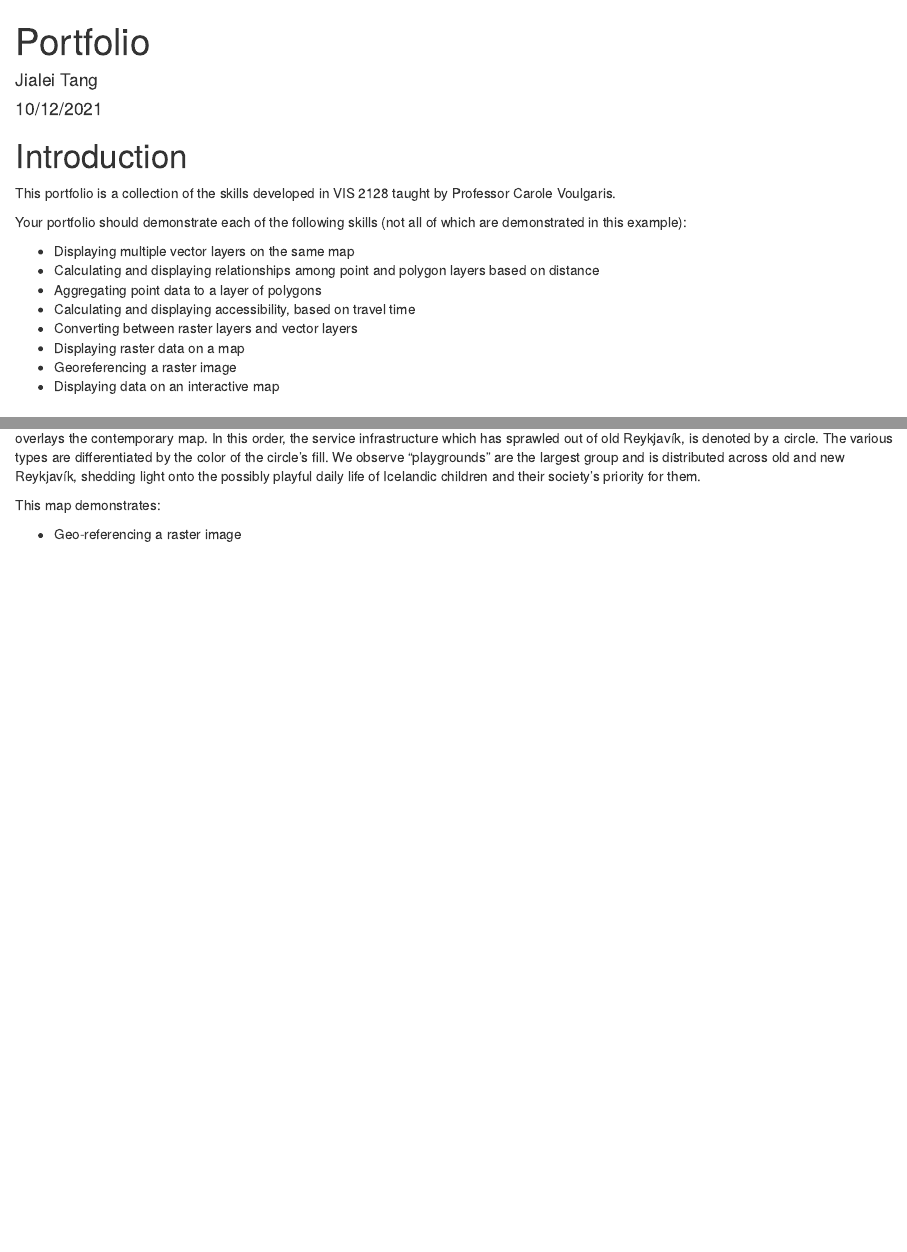
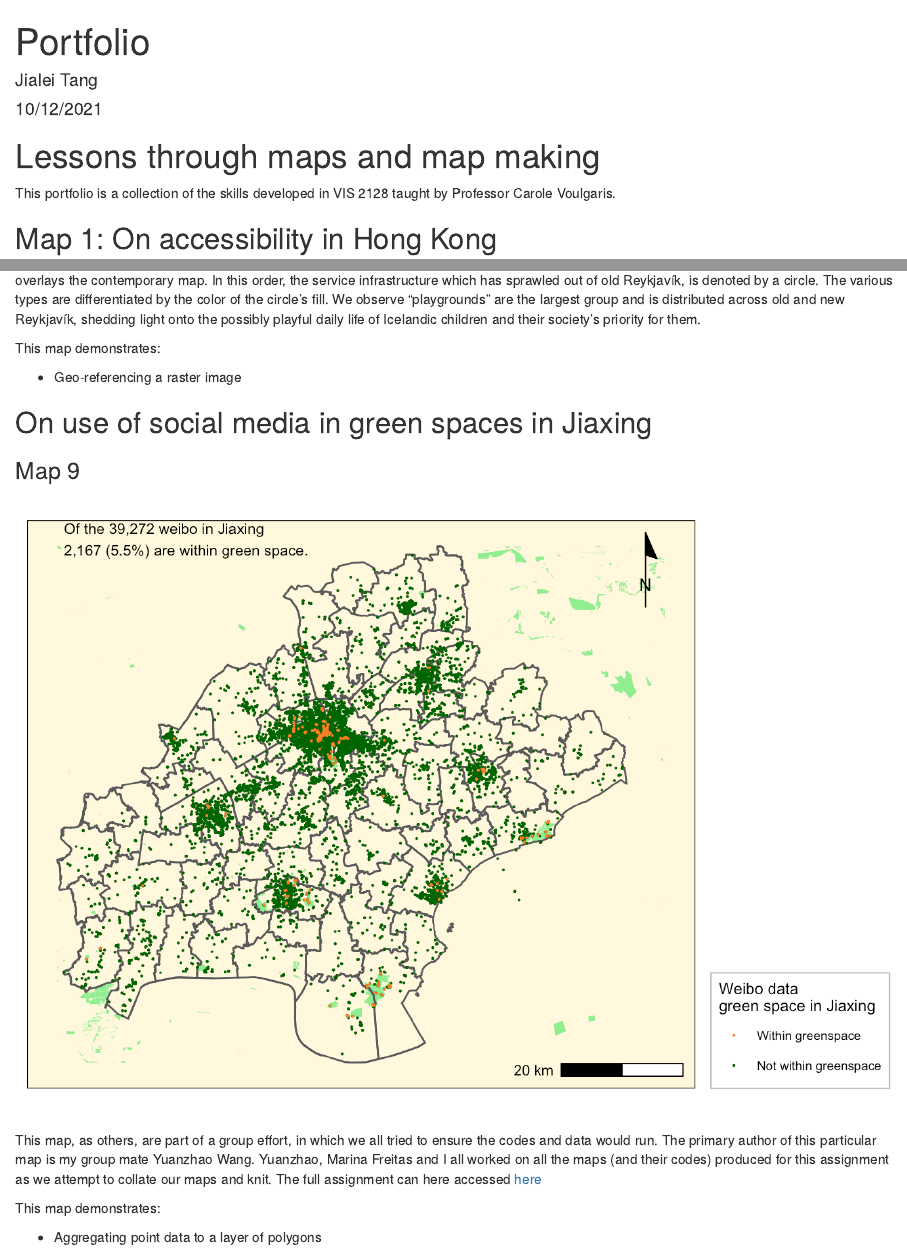
Before and after one commit to strctre/portfolio, an R Markdown document (portfolio_tang.Rmd): the page in a window 1100 px wide, from its top, and a second part further down, joined at a grey line. Rendered offline with R 4.5, knitr and Pandoc, with nearby package versions; drawn as R Markdown's standard HTML page in place of the format the file asks for.

Commit message:
updated files

````diff
--- a/portfolio_tang.Rmd
+++ b/portfolio_tang.Rmd
@@ -10,19 +10,6 @@ output:
 knitr::opts_chunk$set(echo = TRUE)
 ```
 
-# Introduction
+# Lessons through maps and map making
 
 This portfolio is a collection of the skills developed in VIS 2128 taught by Professor Carole Voulgaris.
-
-
-
-Your portfolio should demonstrate each of the following skills (not all of which are demonstrated in this example):
-
-* Displaying multiple vector layers on the same map
-* Calculating and displaying relationships among point and polygon layers based on distance
-* Aggregating point data to a layer of polygons
-* Calculating and displaying accessibility, based on travel time
-* Converting between raster layers and vector layers
-* Displaying raster data on a map
-* Georeferencing a raster image
-* Displaying data on an interactive map
@@ -90,3 +74,15 @@ This map shows the service infrastructure in Reykjavík today as the top layer.
 This map demonstrates:
 
  * Geo-referencing a raster image
+
+## On use of social media in green spaces in Jiaxing
+### Map 9
+
+[![](thumbnails/weibo_within_greenspace.png)](https://strctre.github.io/portfolio/fullsize/weibo_within_greenspace.pdf){target="_blank"}
+
+This map, as others, are part of a group effort, in which we all tried to ensure the codes and data would run. The primary author of this particular map is my group mate Yuanzhao Wang. Yuanzhao, Marina Freitas and I all worked on all the maps (and their codes) produced for this assignment as we attempt to collate our maps and knit.
+The full assignment can here accessed [here](https://strctre.github.io/portfolio/fullsize/Assignment_3_21.html)
+
+This map demonstrates:
+
+* Aggregating point data to a layer of polygons
````
Also changed, not shown: fullsize/assignment_6_tang.html (renamed from assignment_6_tang.html), portfolio_tang.Rmd (5 more changed lines), 3 other files.
